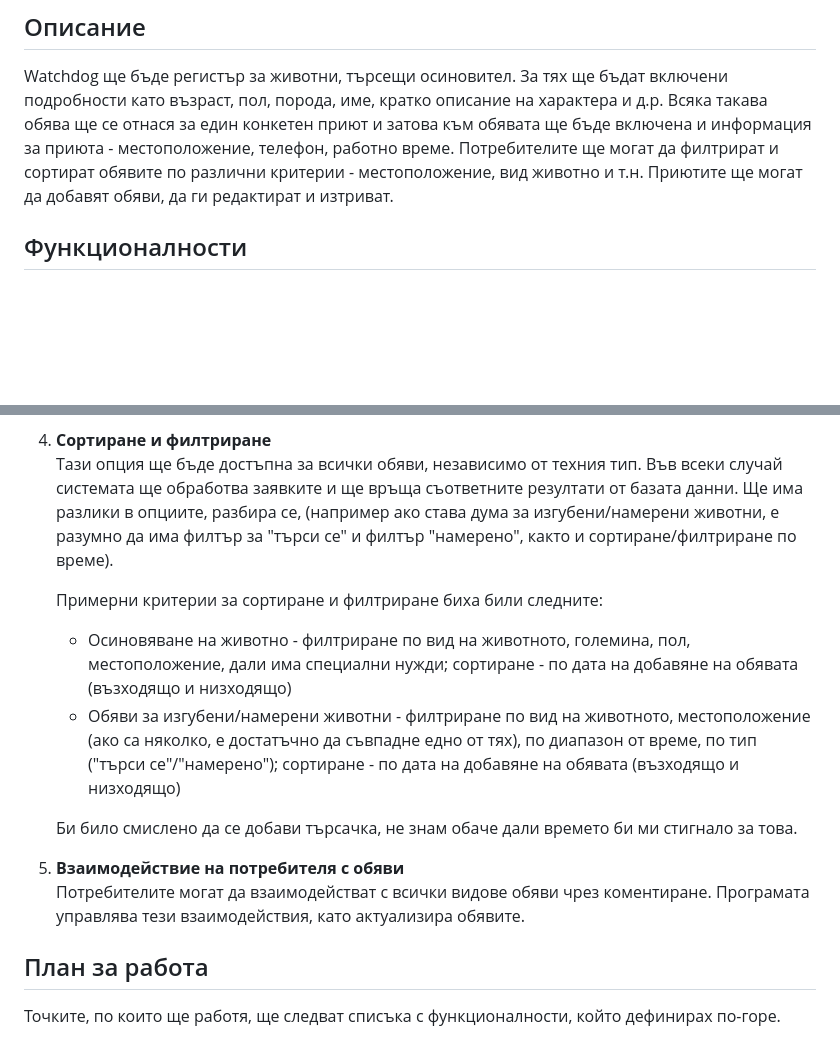
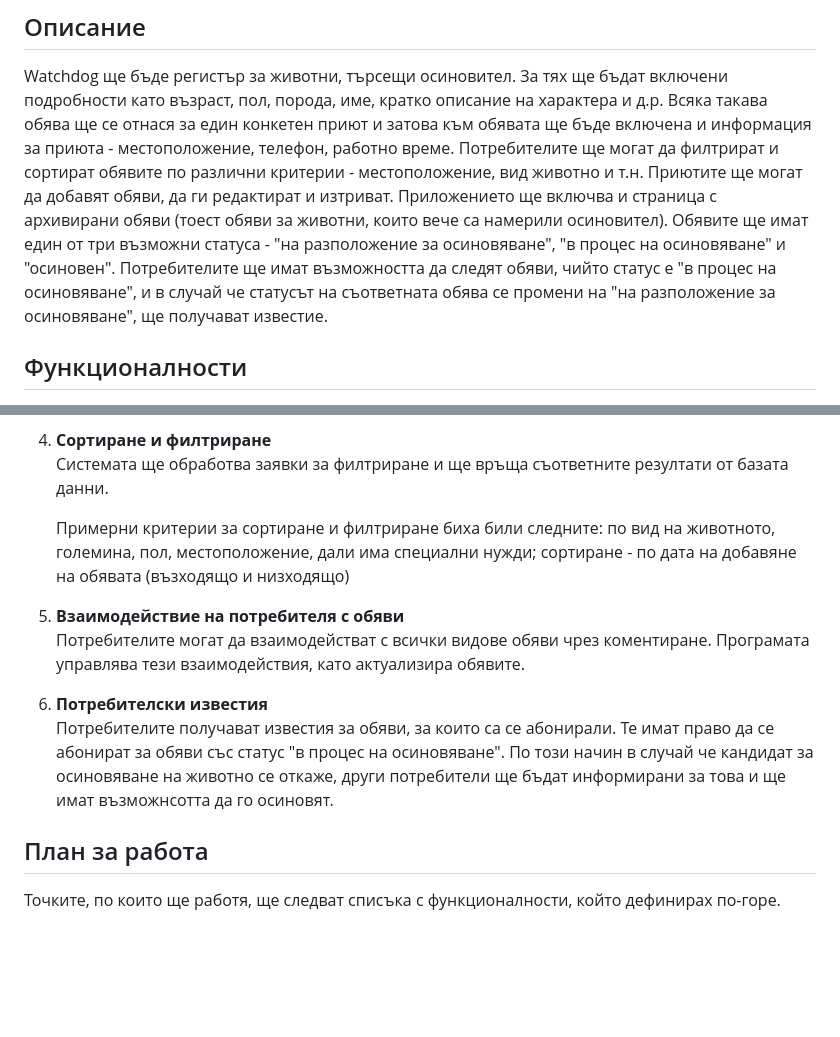
Before and after one commit to rayagrigorova/python-fmi-final-project, a Markdown page: README.md, 2 parts joined by grey strips. Rendered like a GitHub page; blank space fills up the shorter version.

```diff
--- a/README.md
+++ b/README.md
@@ -6,8 +6,7 @@
     като възраст, пол, порода, име, кратко описание на характера и д.р. Всяка такава обява ще се отнася за един конкетен приют
     и затова към обявата ще бъде включена и информация за приюта - местоположение, телефон, работно време. Потребителите
     ще могат да филтрират и сортират обявите по различни критерии - местоположение, вид животно и т.н. Приютите ще могат
-    да добавят обяви, да ги редактират и изтриват.
-
+    да добавят обяви, да ги редактират и изтриват. Приложението ще включва и страница с архивирани обяви (тоест обяви за животни, които вече са намерили осиновител). Обявите ще имат един от три възможни статуса - "на разположение за осиновяване", "в процес на осиновяване" и "осиновен". Потребителите ще имат възможността да следят обяви, чийто статус е "в процес на осиновяване", и в случай че статусът на съответната обява се промени на "на разположение за осиновяване", ще получават известие.
 
 ## Функционалности
 
@@ -28,22 +27,17 @@
     специални нужди. Към всяка такава обява ще има дата на добавяне, име на приюта, местоположение, както и статус на осиновяване.
 
 4. **Сортиране и филтриране**\
-    Тази опция ще бъде достъпна за всички обяви, независимо от техния тип. Във всеки случай системата ще обработва
-    заявките и ще връща съответните резултати от базата данни. Ще има разлики в опциите, разбира се, (например ако става дума за
-    изгубени/намерени животни, е разумно да има филтър за "търси се" и филтър "намерено", както и сортиране/филтриране по време).
+    Системата ще обработва заявки за филтриране и ще връща съответните резултати от базата данни.
 
-    Примерни критерии за сортиране и филтриране биха били следните:
-
-    - Осиновяване на животно - филтриране по вид на животното, големина, пол, местоположение, дали има специални нужди;
+    Примерни критерии за сортиране и филтриране биха били следните: по вид на животното, големина, пол, местоположение, дали има специални нужди;
     сортиране - по дата на добавяне на обявата (възходящо и низходящо)
-    - Обяви за изгубени/намерени животни - филтриране по вид на животното, местоположение (ако са няколко, е достатъчно
-    да съвпадне едно от тях), по диапазон от време, по тип ("търси се"/"намерено"); сортиране - по дата на добавяне на обявата (възходящо и низходящо)
-
-    Би било смислено да се добави търсачка, не знам обаче дали времето би ми стигнало за това.
 
 5. **Взаимодействие на потребителя с обяви**\
     Потребителите могат да взаимодействат с всички видове обяви чрез коментиране.
     Програмата управлява тези взаимодействия, като актуализира обявите.
+
+6. **Потребителски известия**\
+   Потребителите получават известия за обяви, за които са се абонирали. Те имат право да се абонират за обяви със статус "в процес на осиновяване". По този начин в случай че кандидат за осиновяване на животно се откаже, други потребители ще бъдат информирани за това и ще имат възможнсотта да го осиновят.
 
 ## План за работа
    Точките, по които ще работя, ще следват списъка с функционалности, който дефинирах по-горе.
```
